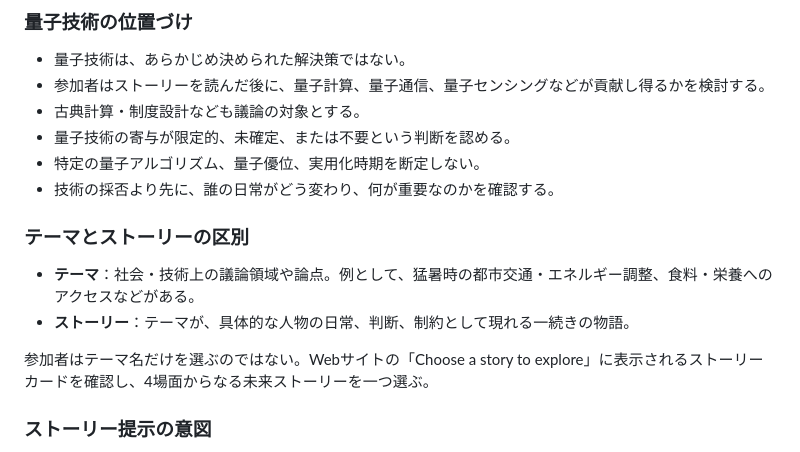
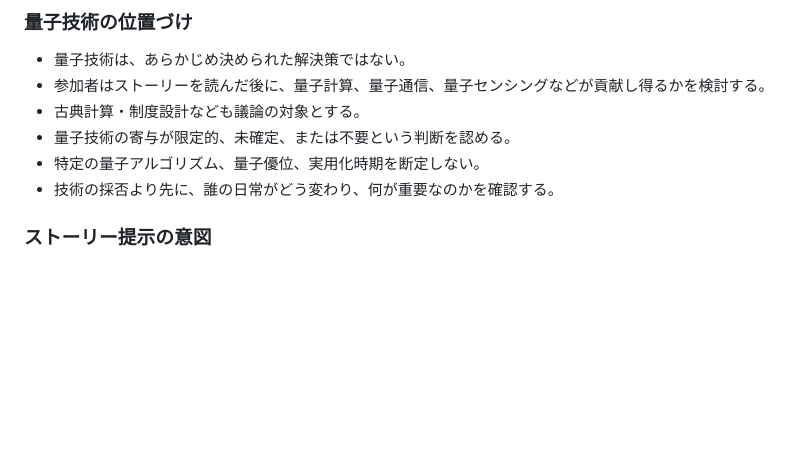
Before and after one commit to tkm-sano/everyday-futures-to-quantum-use-cases, a Markdown page: docs/qce26-bof-plan-20260804-v1.1-ja.md, the part around the change. GitHub-like rendering; blank space fills up the shorter version.

Commit message:
Remove theme and story distinction

```diff
--- a/docs/qce26-bof-plan-20260804-v1.1-ja.md
+++ b/docs/qce26-bof-plan-20260804-v1.1-ja.md
@@ -44,13 +44,6 @@
 - 量子技術の寄与が限定的、未確定、または不要という判断を認める。
 - 特定の量子アルゴリズム、量子優位、実用化時期を断定しない。
 - 技術の採否より先に、誰の日常がどう変わり、何が重要なのかを確認する。
-
-### テーマとストーリーの区別
-
-- **テーマ**：社会・技術上の議論領域や論点。例として、猛暑時の都市交通・エネルギー調整、食料・栄養へのアクセスなどがある。
-- **ストーリー**：テーマが、具体的な人物の日常、判断、制約として現れる一続きの物語。
-
-参加者はテーマ名だけを選ぶのではない。Webサイトの「Choose a story to explore」に表示されるストーリーカードを確認し、4場面からなる未来ストーリーを一つ選ぶ。
 
 ### ストーリー提示の意図
 
```
